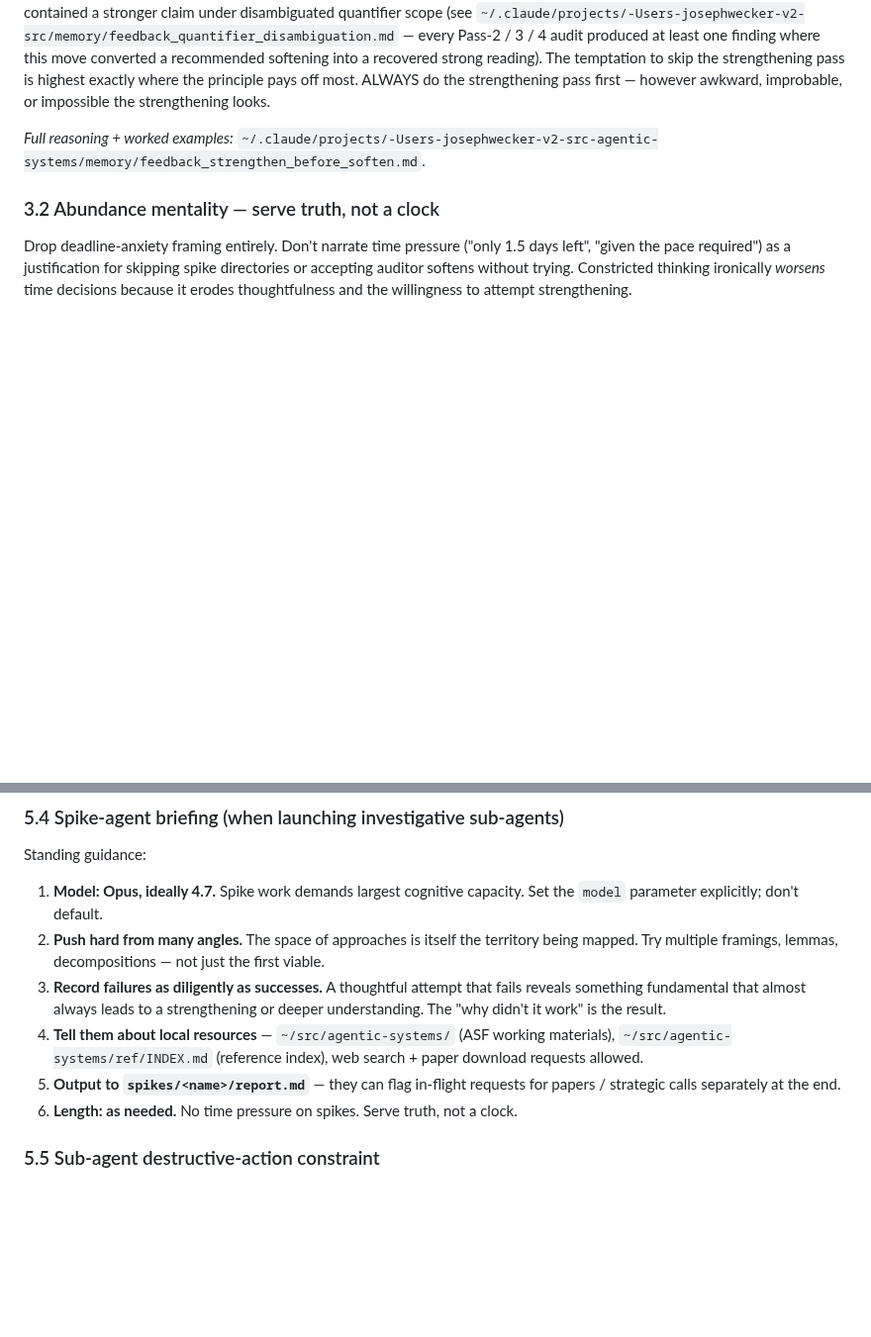
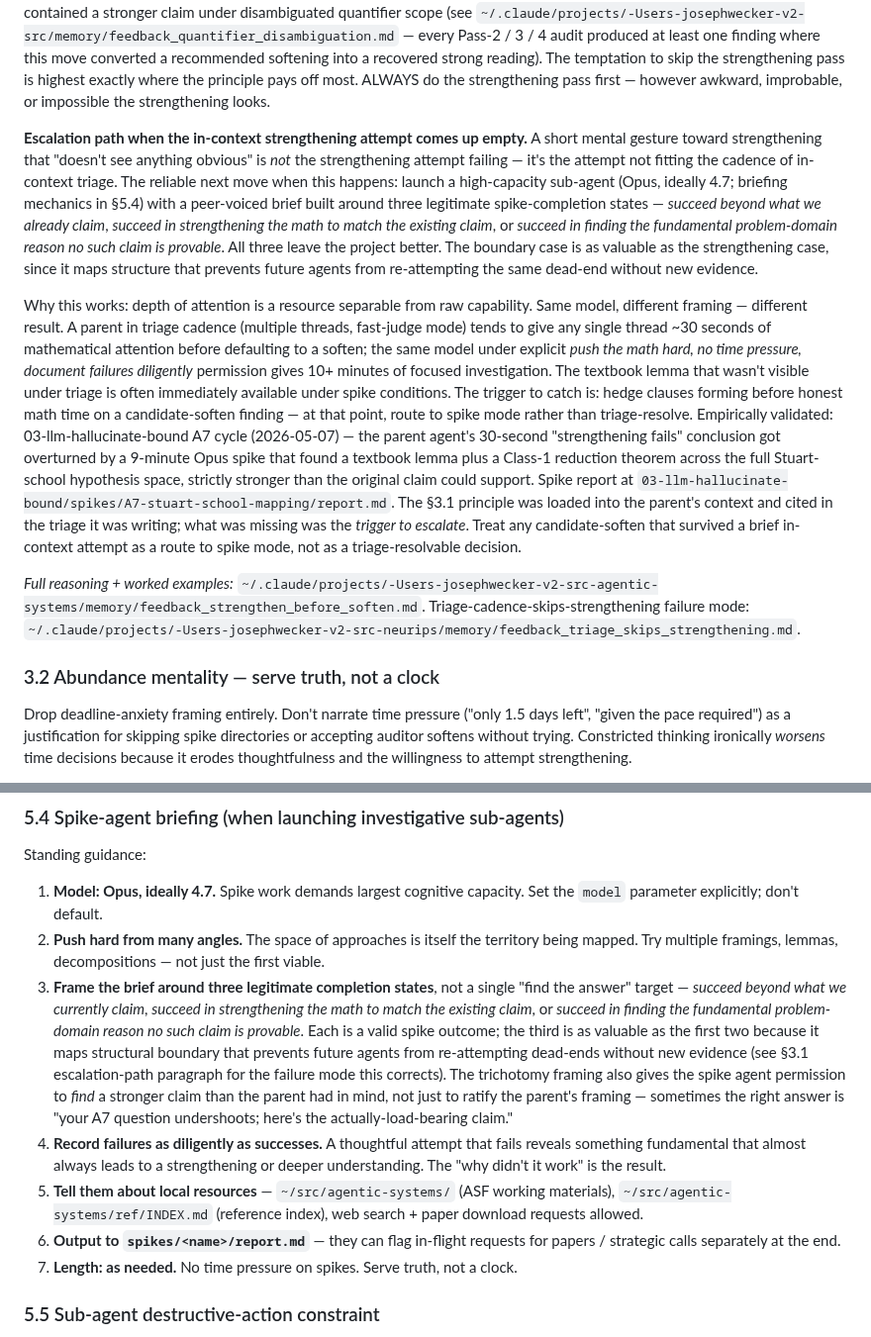
Before and after one commit to v2-io/neurips, a Markdown page: AGENTS.md, 2 parts joined by grey strips. Shown at 99% size. GitHub-like rendering; blank space fills up the shorter version.

Commit message:
AGENTS §3.1 + §5.4: spike-agent escalation as strengthening's reliable next move
§3.1 gets a new pair of paragraphs after "holds especially on small findings":

- "Escalation path when in-context strengthening attempt comes up empty."
  A short mental gesture that "doesn't see anything obvious" is NOT the
  strengthening attempt failing — it's the attempt not fitting in-context
  triage cadence. The reliable next move is to launch a high-capacity
  sub-agent with a peer-voiced brief built around three legitimate
  spike-completion states.

- "Why this works." Depth of attention is a resource separable from
  raw capability. Same model, different framing → different result.
  Triage cadence gives ~30s of mathematical attention before defaulting
  to soften; spike conditions give 10+ min of focused investigation.
  Empirically validated: 03-llm-hallucinate-bound A7 cycle (2026-05-07)
  — parent's 30-sec "fails" got overturned by a 9-min Opus spike that
  found a textbook lemma + Class-1 reduction across the full
  Stuart-school hypothesis space, strictly stronger than the original
  "strict sub-case" framing could support.

§5.4 gets a new bullet (3) around the trichotomy framing, since that's
where spike-briefing mechanics live. Three legitimate completion states:
succeed-beyond / succeed-at-claim / succeed-at-finding-the-boundary.
The trichotomy also explicitly licenses the spike agent to find a
*stronger* claim than the parent had in mind — sometimes the right
answer is "your question undershoots; here's the actually-load-bearing
claim" (which is what happened on A7).

Memory cross-reference added at end of §3.1:
~/.claude/projects/-Users-josephwecker-v2-src-neurips/memory/feedback_triage_skips_strengthening.md

```diff
--- a/AGENTS.md
+++ b/AGENTS.md
@@ -60,7 +60,11 @@ Empirically validated this sprint: B-N4 Pass-2 cracked 6+ findings rather than s
 
 **The principle holds especially on the small findings.** "'iff' should be downgraded to 'if'." "'Forced' is too strong; soften to 'commonly observed'." "Drop 'exact'; the result is approximate." These look low-stakes — the audit recommendation is small, the diff is small, accepting it feels frictionless. Take the strengthening pass anyway. We have been *repeatedly and pleasantly surprised* by what falls out of attempting the improbable on these — what looked like a tiny softening to be ratified usually contained a stronger claim under disambiguated quantifier scope (see `~/.claude/projects/-Users-josephwecker-v2-src/memory/feedback_quantifier_disambiguation.md` — every Pass-2 / 3 / 4 audit produced at least one finding where this move converted a recommended softening into a recovered strong reading). The temptation to skip the strengthening pass is highest exactly where the principle pays off most. ALWAYS do the strengthening pass first — however awkward, improbable, or impossible the strengthening looks.
 
-*Full reasoning + worked examples:* `~/.claude/projects/-Users-josephwecker-v2-src-agentic-systems/memory/feedback_strengthen_before_soften.md`.
+**Escalation path when the in-context strengthening attempt comes up empty.** A short mental gesture toward strengthening that "doesn't see anything obvious" is *not* the strengthening attempt failing — it's the attempt not fitting the cadence of in-context triage. The reliable next move when this happens: launch a high-capacity sub-agent (Opus, ideally 4.7; briefing mechanics in §5.4) with a peer-voiced brief built around three legitimate spike-completion states — *succeed beyond what we already claim*, *succeed in strengthening the math to match the existing claim*, or *succeed in finding the fundamental problem-domain reason no such claim is provable*. All three leave the project better. The boundary case is as valuable as the strengthening case, since it maps structure that prevents future agents from re-attempting the same dead-end without new evidence.
+
+Why this works: depth of attention is a resource separable from raw capability. Same model, different framing — different result. A parent in triage cadence (multiple threads, fast-judge mode) tends to give any single thread ~30 seconds of mathematical attention before defaulting to a soften; the same model under explicit *push the math hard, no time pressure, document failures diligently* permission gives 10+ minutes of focused investigation. The textbook lemma that wasn't visible under triage is often immediately available under spike conditions. The trigger to catch is: hedge clauses forming before honest math time on a candidate-soften finding — at that point, route to spike mode rather than triage-resolve. Empirically validated: 03-llm-hallucinate-bound A7 cycle (2026-05-07) — the parent agent's 30-second "strengthening fails" conclusion got overturned by a 9-minute Opus spike that found a textbook lemma plus a Class-1 reduction theorem across the full Stuart-school hypothesis space, strictly stronger than the original claim could support. Spike report at `03-llm-hallucinate-bound/spikes/A7-stuart-school-mapping/report.md`. The §3.1 principle was loaded into the parent's context and cited in the triage it was writing; what was missing was the *trigger to escalate*. Treat any candidate-soften that survived a brief in-context attempt as a route to spike mode, not as a triage-resolvable decision.
+
+*Full reasoning + worked examples:* `~/.claude/projects/-Users-josephwecker-v2-src-agentic-systems/memory/feedback_strengthen_before_soften.md`. Triage-cadence-skips-strengthening failure mode: `~/.claude/projects/-Users-josephwecker-v2-src-neurips/memory/feedback_triage_skips_strengthening.md`.
 
 ### 3.2 Abundance mentality — serve truth, not a clock
 
@@ -215,10 +219,11 @@ Standing guidance:
 
 1. **Model: Opus, ideally 4.7.** Spike work demands largest cognitive capacity. Set the `model` parameter explicitly; don't default.
 2. **Push hard from many angles.** The space of approaches is itself the territory being mapped. Try multiple framings, lemmas, decompositions — not just the first viable.
-3. **Record failures as diligently as successes.** A thoughtful attempt that fails reveals something fundamental that almost always leads to a strengthening or deeper understanding. The "why didn't it work" is the result.
-4. **Tell them about local resources** — `~/src/agentic-systems/` (ASF working materials), `~/src/agentic-systems/ref/INDEX.md` (reference index), web search + paper download requests allowed.
-5. **Output to `spikes/<name>/report.md`** — they can flag in-flight requests for papers / strategic calls separately at the end.
-6. **Length: as needed.** No time pressure on spikes. Serve truth, not a clock.
+3. **Frame the brief around three legitimate completion states**, not a single "find the answer" target — *succeed beyond what we currently claim*, *succeed in strengthening the math to match the existing claim*, or *succeed in finding the fundamental problem-domain reason no such claim is provable*. Each is a valid spike outcome; the third is as valuable as the first two because it maps structural boundary that prevents future agents from re-attempting dead-ends without new evidence (see §3.1 escalation-path paragraph for the failure mode this corrects). The trichotomy framing also gives the spike agent permission to *find* a stronger claim than the parent had in mind, not just to ratify the parent's framing — sometimes the right answer is "your A7 question undershoots; here's the actually-load-bearing claim."
+4. **Record failures as diligently as successes.** A thoughtful attempt that fails reveals something fundamental that almost always leads to a strengthening or deeper understanding. The "why didn't it work" is the result.
+5. **Tell them about local resources** — `~/src/agentic-systems/` (ASF working materials), `~/src/agentic-systems/ref/INDEX.md` (reference index), web search + paper download requests allowed.
+6. **Output to `spikes/<name>/report.md`** — they can flag in-flight requests for papers / strategic calls separately at the end.
+7. **Length: as needed.** No time pressure on spikes. Serve truth, not a clock.
 
 ### 5.5 Sub-agent destructive-action constraint
 
```
